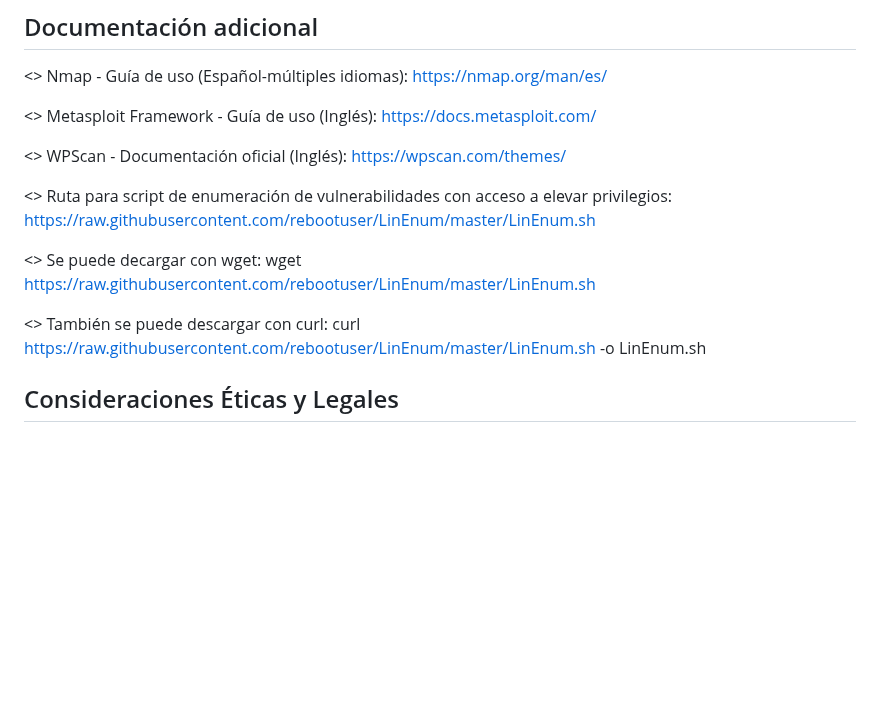
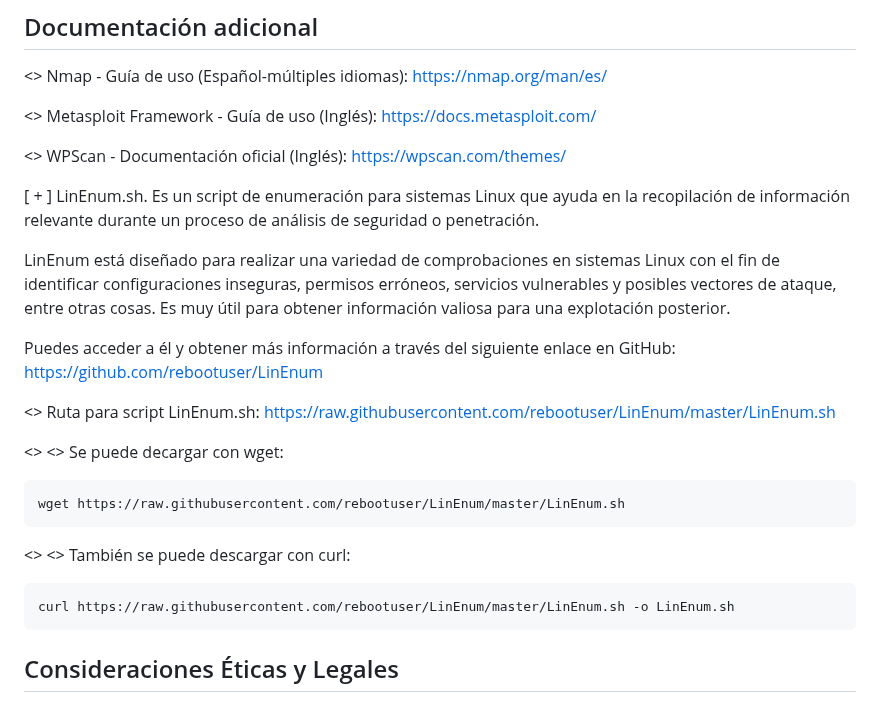
Before and after one commit to metahumo/metahumo.github.io, a Markdown page: ejercicios/GetSimple/GetSimple_Shell_Reversa.md, the part around the change. GitHub-like rendering; blank space fills up the shorter version.

````diff
--- a/ejercicios/GetSimple/GetSimple_Shell_Reversa.md
+++ b/ejercicios/GetSimple/GetSimple_Shell_Reversa.md
@@ -367,12 +367,25 @@ De igual modo puede encontrar una excelente orientación en el módulo de 'Hack
 
 <> WPScan - Documentación oficial (Inglés): https://wpscan.com/themes/
 
-<> Ruta para script de enumeración de vulnerabilidades con acceso a elevar privilegios: https://raw.githubusercontent.com/rebootuser/LinEnum/master/LinEnum.sh
+[ + ] LinEnum.sh. Es un script de enumeración para sistemas Linux que ayuda en la recopilación de información relevante durante un proceso de análisis de seguridad o penetración.
 
-   <> Se puede decargar con wget: wget https://raw.githubusercontent.com/rebootuser/LinEnum/master/LinEnum.sh
+LinEnum está diseñado para realizar una variedad de comprobaciones en sistemas Linux con el fin de identificar configuraciones inseguras, permisos erróneos, servicios vulnerables y posibles vectores de ataque, entre otras cosas. Es muy útil para obtener información valiosa para una explotación posterior.
 
-   <> También se puede descargar con curl: curl https://raw.githubusercontent.com/rebootuser/LinEnum/master/LinEnum.sh -o LinEnum.sh
+Puedes acceder a él y obtener más información a través del siguiente enlace en GitHub: https://github.com/rebootuser/LinEnum
 
+<> Ruta para script LinEnum.sh: https://raw.githubusercontent.com/rebootuser/LinEnum/master/LinEnum.sh
+
+<> <> Se puede decargar con wget:
+
+```bash
+wget https://raw.githubusercontent.com/rebootuser/LinEnum/master/LinEnum.sh
+```
+
+<> <> También se puede descargar con curl:
+
+```bash
+curl https://raw.githubusercontent.com/rebootuser/LinEnum/master/LinEnum.sh -o LinEnum.sh
+```
 
 
 
````
